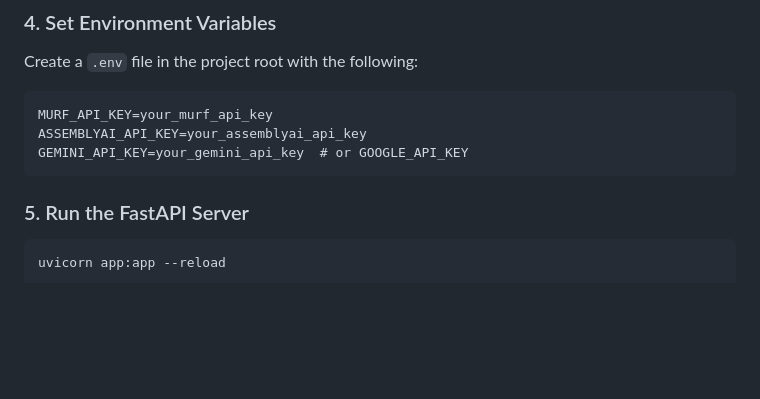
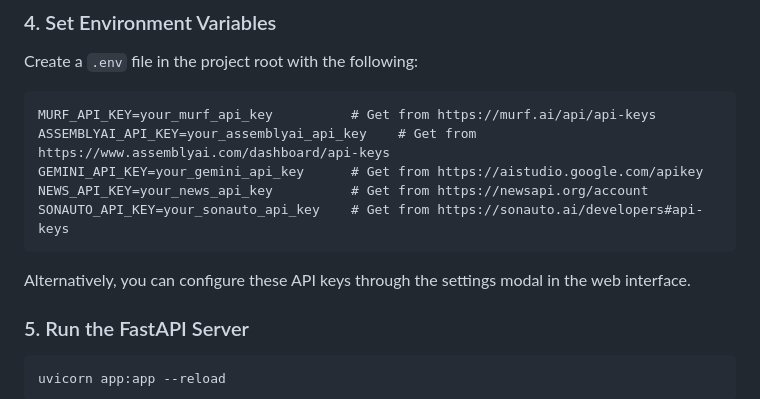
Before and after one commit to Balaji-Ram-R/Voicer.AI, a Markdown page: README.md, the part around one of its changes. GitHub-like rendering; blank space fills up the shorter version.

````diff
--- a/README.md
+++ b/README.md
@@ -67,10 +69,14 @@ pip install -r requirements.txt
 ### 4. Set Environment Variables
 Create a `.env` file in the project root with the following:
 ```
-MURF_API_KEY=your_murf_api_key
-ASSEMBLYAI_API_KEY=your_assemblyai_api_key
-GEMINI_API_KEY=your_gemini_api_key  # or GOOGLE_API_KEY
+MURF_API_KEY=your_murf_api_key          # Get from https://murf.ai/api/api-keys
+ASSEMBLYAI_API_KEY=your_assemblyai_api_key    # Get from https://www.assemblyai.com/dashboard/api-keys
+GEMINI_API_KEY=your_gemini_api_key      # Get from https://aistudio.google.com/apikey
+NEWS_API_KEY=your_news_api_key          # Get from https://newsapi.org/account
+SONAUTO_API_KEY=your_sonauto_api_key    # Get from https://sonauto.ai/developers#api-keys
 ```
+
+Alternatively, you can configure these API keys through the settings modal in the web interface.
 
 ### 5. Run the FastAPI Server
 ```sh
````
Also changed, not shown: other parts of README.md (+36 -12 lines).
